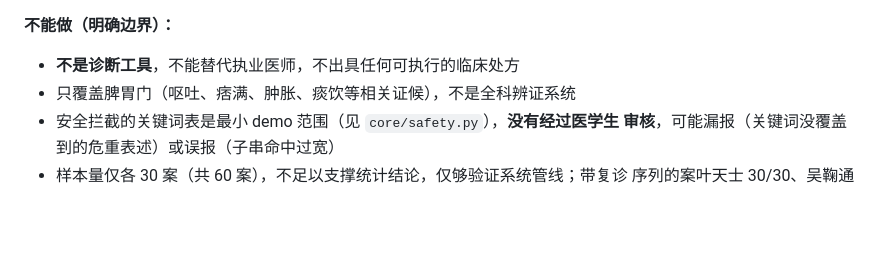
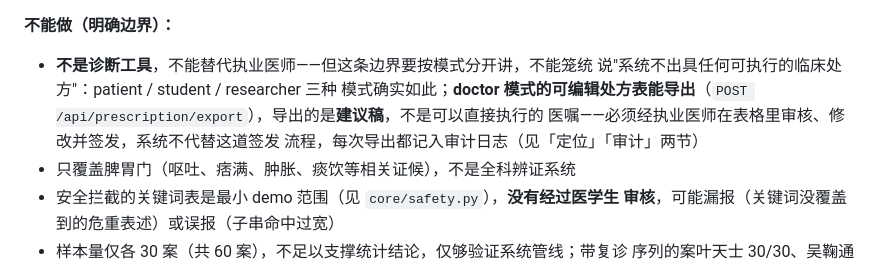
Before and after one commit to IntheFesh/TCM-demo-implementation, a Markdown page: README.md, the part around the change. Rendered like a GitHub page; blank space fills up the shorter version.

Commit message:
README: 修复「能做/不能做」里跟 M8 处方导出冲突的一句遗留表述
「不能做」列表里"不出具任何可执行的临床处方"是 M8 之前写的，M8 加了
doctor 模式的可编辑处方表 + POST /api/prescription/export 之后这句话
对 doctor 模式已经不成立——同一份文档里出现两条互相矛盾的责任声明
（顶部「定位」说医生模式"医师承担全部临床责任"，这里说系统"不出具任何
可执行的临床处方"），真出事时会被拿来做完全相反的解读。

改成按模式分开讲：patient/student/researcher 三种模式这句话仍然成立；
doctor 模式能导出，但导出的是建议稿，须经执业医师审核、修改并签发才
可执行，不是这句话字面意思那种"系统完全不出具处方"。

顺便 grep 了一遍全文有没有其他跟"可编辑处方/导出/审计"冲突的表述——
检查过安全否决相关的"不产出任何方药"（3 处，语义是否决触发时的行为，
跟角色无关，各角色命中否决时都不出方，不冲突）、HTTP 接口表格未列出
两个新增端点（现有内容按之前约定不动，不是错误表述，只是不完整）、
CLAUDE.md（无同类表述）——除这一处外没有发现别的冲突。

Co-Authored-By: Claude Sonnet 5 <noreply@anthropic.com>
Claude-Session: https://claude.ai/code/session_017r4JzeZubMHg1uRWtcTX2A

```diff
--- a/README.md
+++ b/README.md
@@ -29,7 +29,12 @@
   （`eval/run_eval.py` + `eval/mcnemar.py`）
 
 **不能做（明确边界）：**
-- **不是诊断工具**，不能替代执业医师，不出具任何可执行的临床处方
+- **不是诊断工具**，不能替代执业医师——但这条边界要按模式分开讲，不能笼统
+  说"系统不出具任何可执行的临床处方"：patient / student / researcher 三种
+  模式确实如此；**doctor 模式的可编辑处方表能导出**（`POST
+  /api/prescription/export`），导出的是**建议稿**，不是可以直接执行的
+  医嘱——必须经执业医师在表格里审核、修改并签发，系统不代替这道签发
+  流程，每次导出都记入审计日志（见「定位」「审计」两节）
 - 只覆盖脾胃门（呕吐、痞满、肿胀、痰饮等相关证候），不是全科辨证系统
 - 安全拦截的关键词表是最小 demo 范围（见 `core/safety.py`），**没有经过医学生
   审核**，可能漏报（关键词没覆盖到的危重表述）或误报（子串命中过宽）
```
